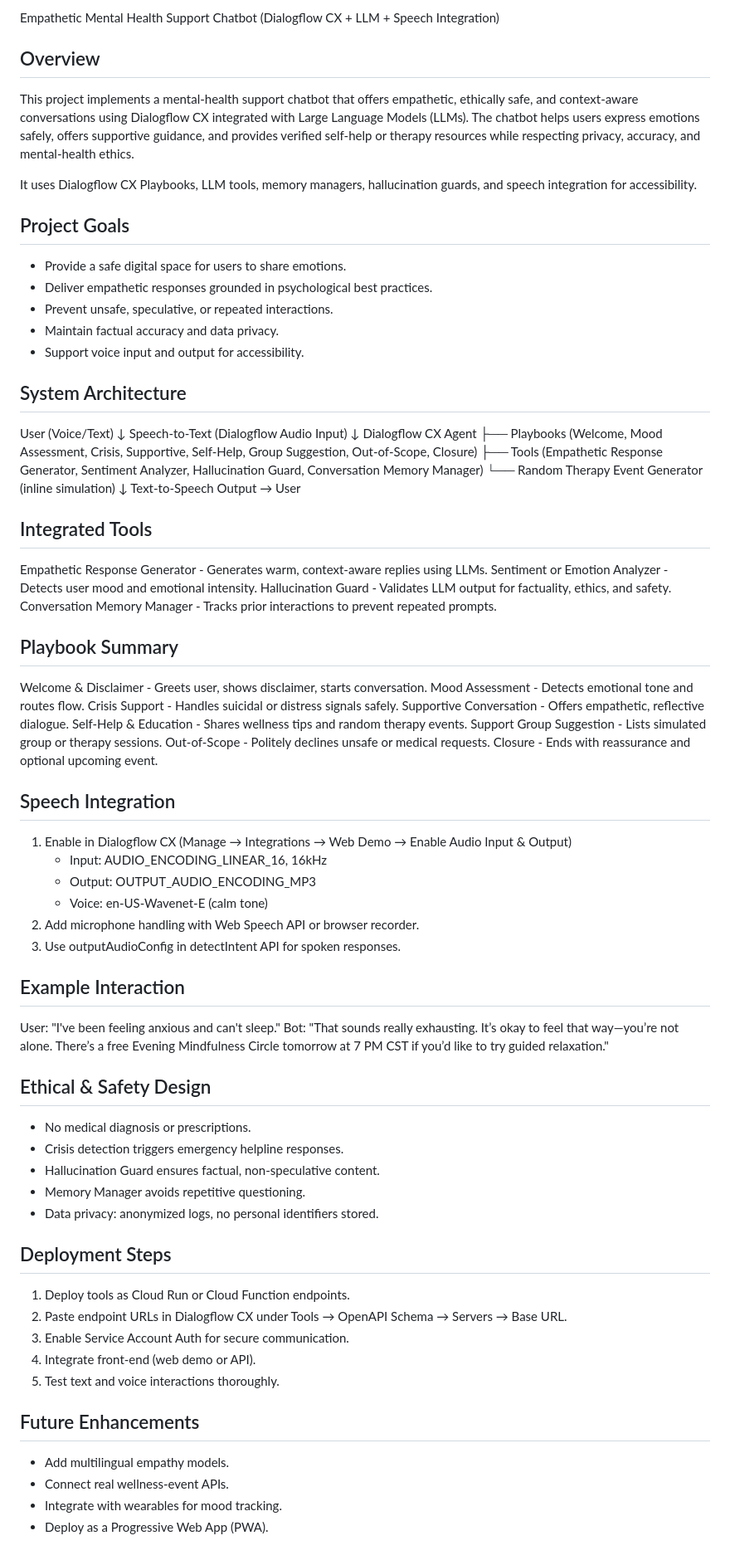
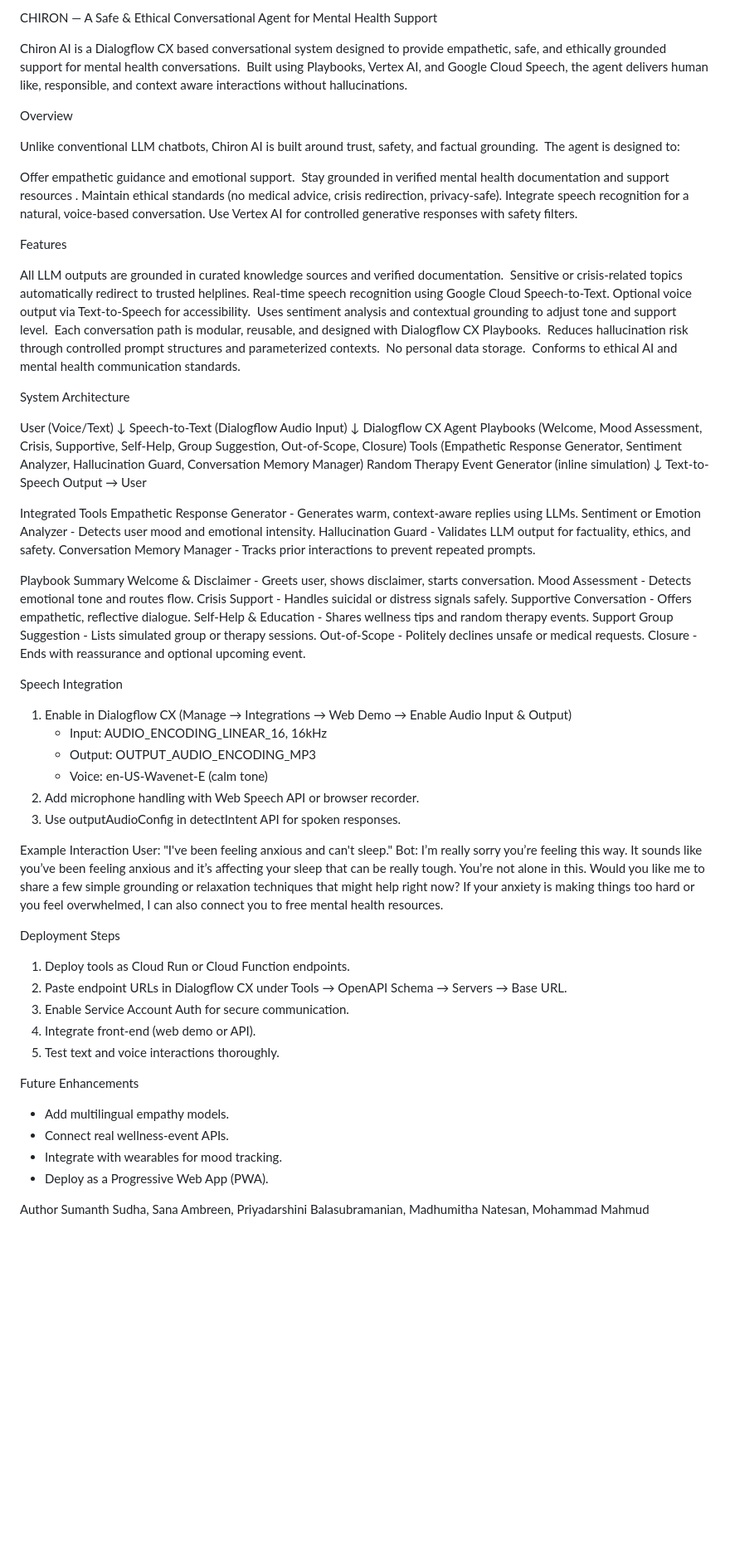
Before and after one commit to madhumithanatesan/chiron, a Markdown page: README.md, the part around the change. Shown: that part at 83% size. GitHub-like rendering; blank space fills up the shorter version.

```diff
--- a/README.md
+++ b/README.md
@@ -1,41 +1,51 @@
-Empathetic Mental Health Support Chatbot (Dialogflow CX + LLM + Speech Integration)
+CHIRON — A Safe & Ethical Conversational Agent for Mental Health Support
+
+Chiron AI is a Dialogflow CX based conversational system designed to provide empathetic, safe, and ethically grounded support for mental health conversations.
+Built using Playbooks, Vertex AI, and Google Cloud Speech, the agent delivers human like, responsible, and context aware interactions without hallucinations.
 
 Overview
---------
-This project implements a mental-health support chatbot that offers empathetic, ethically safe, and context-aware conversations using Dialogflow CX integrated with Large Language Models (LLMs). The chatbot helps users express emotions safely, offers supportive guidance, and provides verified self-help or therapy resources while respecting privacy, accuracy, and mental-health ethics.
 
-It uses Dialogflow CX Playbooks, LLM tools, memory managers, hallucination guards, and speech integration for accessibility.
+Unlike conventional LLM chatbots, Chiron AI is built around trust, safety, and factual grounding.
+The agent is designed to:
 
-Project Goals
--------------
-- Provide a safe digital space for users to share emotions.
-- Deliver empathetic responses grounded in psychological best practices.
-- Prevent unsafe, speculative, or repeated interactions.
-- Maintain factual accuracy and data privacy.
-- Support voice input and output for accessibility.
+Offer empathetic guidance and emotional support.
+Stay grounded in verified mental health documentation and support resources .
+Maintain ethical standards (no medical advice, crisis redirection, privacy-safe).
+Integrate speech recognition for a natural, voice-based conversation.
+Use Vertex AI for controlled generative responses with safety filters.
+
+Features
+
+All LLM outputs are grounded in curated knowledge sources and verified documentation.
+Sensitive or crisis-related topics automatically redirect to trusted helplines.
+Real-time speech recognition using Google Cloud Speech-to-Text.
+Optional voice output via Text-to-Speech for accessibility.
+Uses sentiment analysis and contextual grounding to adjust tone and support level.
+Each conversation path is modular, reusable, and designed with Dialogflow CX Playbooks.
+Reduces hallucination risk through controlled prompt structures and parameterized contexts.
+No personal data storage.
+Conforms to ethical AI and mental health communication standards.
 
 System Architecture
--------------------
+
 User (Voice/Text)
 ↓
 Speech-to-Text (Dialogflow Audio Input)
 ↓
 Dialogflow CX Agent
-├── Playbooks (Welcome, Mood Assessment, Crisis, Supportive, Self-Help, Group Suggestion, Out-of-Scope, Closure)
-├── Tools (Empathetic Response Generator, Sentiment Analyzer, Hallucination Guard, Conversation Memory Manager)
-└── Random Therapy Event Generator (inline simulation)
+ Playbooks (Welcome, Mood Assessment, Crisis, Supportive, Self-Help, Group Suggestion, Out-of-Scope, Closure)
+ Tools (Empathetic Response Generator, Sentiment Analyzer, Hallucination Guard, Conversation Memory Manager)
+ Random Therapy Event Generator (inline simulation)
 ↓
 Text-to-Speech Output → User
 
 Integrated Tools
-----------------
 Empathetic Response Generator - Generates warm, context-aware replies using LLMs.
 Sentiment or Emotion Analyzer - Detects user mood and emotional intensity.
 Hallucination Guard - Validates LLM output for factuality, ethics, and safety.
 Conversation Memory Manager - Tracks prior interactions to prevent repeated prompts.
 
 Playbook Summary
-----------------
 Welcome & Disclaimer - Greets user, shows disclaimer, starts conversation.
 Mood Assessment - Detects emotional tone and routes flow.
 Crisis Support - Handles suicidal or distress signals safely.
@@ -46,7 +56,6 @@ Out-of-Scope - Politely declines unsafe or medical requests.
 Closure - Ends with reassurance and optional upcoming event.
 
 Speech Integration
-------------------
 1. Enable in Dialogflow CX (Manage → Integrations → Web Demo → Enable Audio Input & Output)
    - Input: AUDIO_ENCODING_LINEAR_16, 16kHz
    - Output: OUTPUT_AUDIO_ENCODING_MP3
@@ -55,20 +64,12 @@ Speech Integration
 3. Use outputAudioConfig in detectIntent API for spoken responses.
 
 Example Interaction
--------------------
 User: "I've been feeling anxious and can't sleep."
-Bot: "That sounds really exhausting. It’s okay to feel that way—you’re not alone. There’s a free Evening Mindfulness Circle tomorrow at 7 PM CST if you’d like to try guided relaxation."
-
-Ethical & Safety Design
------------------------
-- No medical diagnosis or prescriptions.
-- Crisis detection triggers emergency helpline responses.
-- Hallucination Guard ensures factual, non-speculative content.
-- Memory Manager avoids repetitive questioning.
-- Data privacy: anonymized logs, no personal identifiers stored.
+Bot: I’m really sorry you’re feeling this way. It sounds like you’ve been feeling anxious and it’s affecting your sleep that can be really tough. You’re not alone in this.
+Would you like me to share a few simple grounding or relaxation techniques that might help right now?
+If your anxiety is making things too hard or you feel overwhelmed, I can also connect you to free mental health resources.
 
 Deployment Steps
-----------------
 1. Deploy tools as Cloud Run or Cloud Function endpoints.
 2. Paste endpoint URLs in Dialogflow CX under Tools → OpenAPI Schema → Servers → Base URL.
 3. Enable Service Account Auth for secure communication.
@@ -76,8 +77,10 @@ Deployment Steps
 5. Test text and voice interactions thoroughly.
 
 Future Enhancements
--------------------
 - Add multilingual empathy models.
 - Connect real wellness-event APIs.
 - Integrate with wearables for mood tracking.
 - Deploy as a Progressive Web App (PWA).
+
+Author
+Sumanth Sudha, Sana Ambreen, Priyadarshini Balasubramanian, Madhumitha Natesan, Mohammad Mahmud
```
